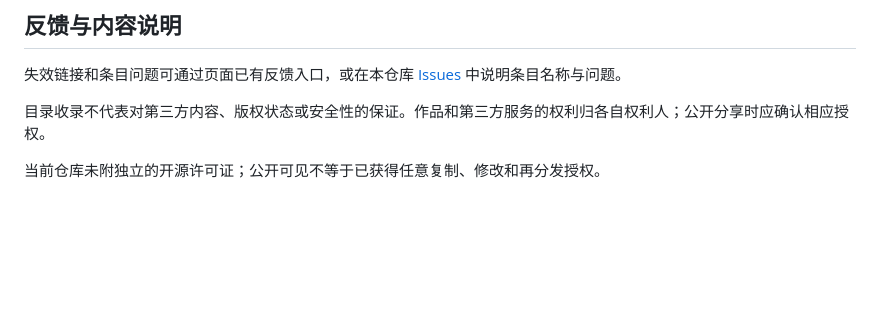
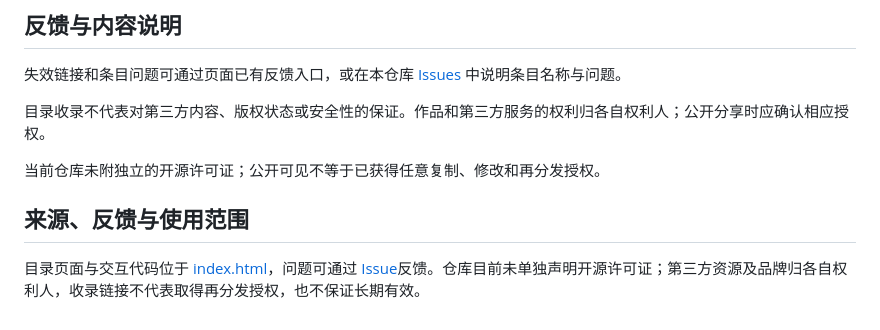
Before and after one commit to konghenfuxue-cpu/acg-resource-list, a Markdown page: README.md, the part around the change printed below. Rendered like a GitHub page; folded sections open; blank space fills up the shorter version.

```diff
--- a/README.md
+++ b/README.md
@@ -64,3 +99,9 @@
 目录收录不代表对第三方内容、版权状态或安全性的保证。作品和第三方服务的权利归各自权利人；公开分享时应确认相应授权。
 
 当前仓库未附独立的开源许可证；公开可见不等于已获得任意复制、修改和再分发授权。
+
+</details>
+
+## 来源、反馈与使用范围
+
+目录页面与交互代码位于 [index.html](index.html)，问题可通过 [Issue](https://github.com/konghenfuxue-cpu/acg-resource-list/issues)反馈。仓库目前未单独声明开源许可证；第三方资源及品牌归各自权利人，收录链接不代表取得再分发授权，也不保证长期有效。
```
Also changed, not shown: other parts of README.md (+45 -10 lines), docs/images/catalog-preview.png (added).
